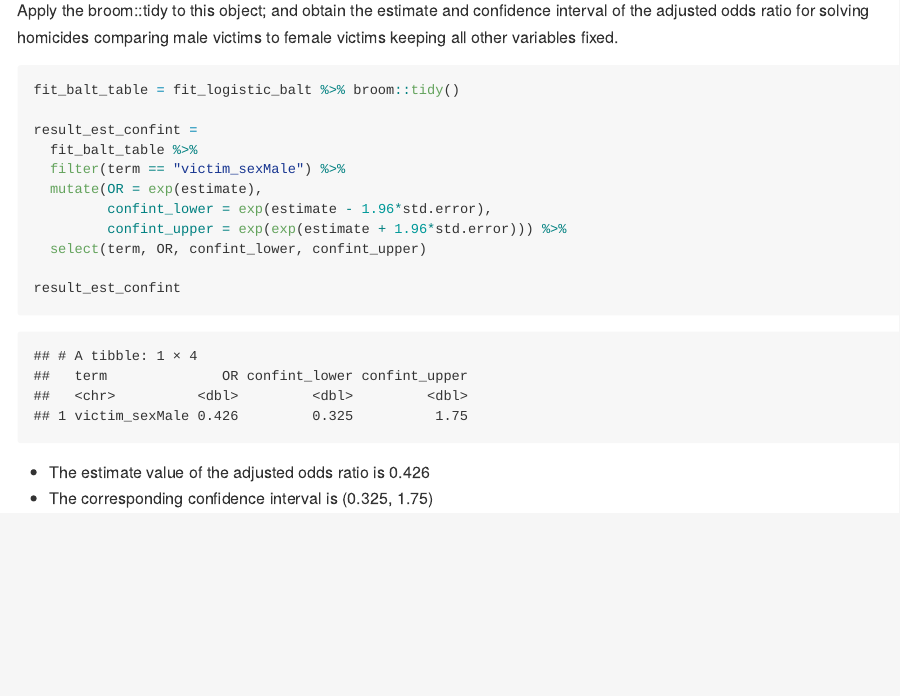
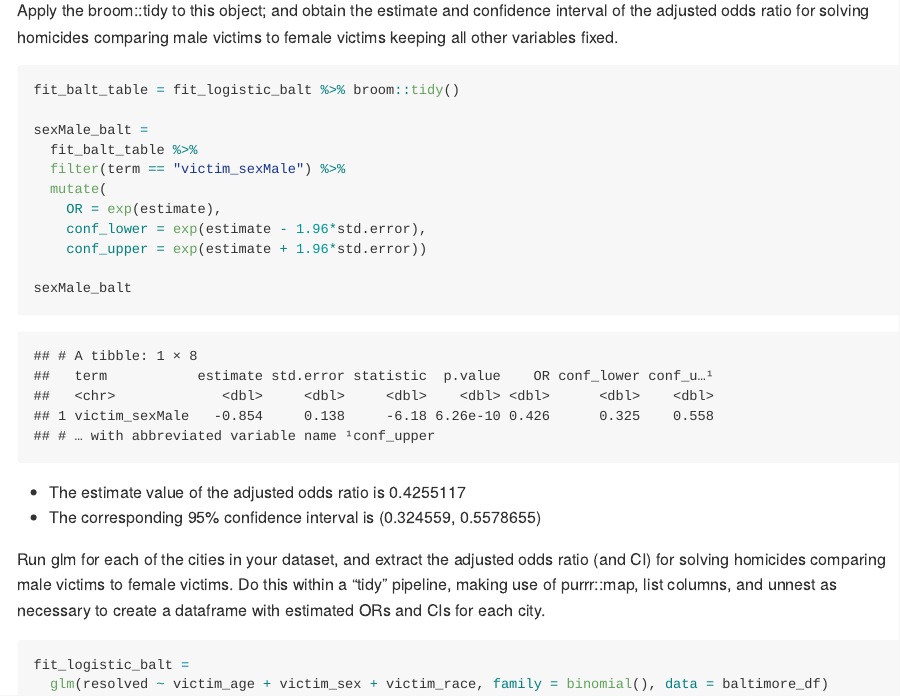
Before and after one commit to bf2506/p8105_hw6_bf2506, an R Markdown document (p8105_hw6_bf2506.Rmd): the page in a window 1100 px wide, from 980 px down. The pictures show the output file p8105_hw6_bf2506.md that the author committed with the source, drawn offline in the style of GitHub.

Commit message:
correct confint upper

````diff
--- a/p8105_hw6_bf2506.Rmd
+++ b/p8105_hw6_bf2506.Rmd
@@ -43,16 +43,23 @@ Apply the broom::tidy to this object; and obtain the estimate and confidence int
 ```{r}
 fit_balt_table = fit_logistic_balt %>% broom::tidy()
 
-result_est_confint =
+sexMale_balt =
   fit_balt_table %>%
   filter(term == "victim_sexMale") %>%
-  mutate(OR = exp(estimate),
-         confint_lower = exp(estimate - 1.96*std.error),
-         confint_upper = exp(exp(estimate + 1.96*std.error))) %>%
-  select(term, OR, confint_lower, confint_upper)
+  mutate(
+    OR = exp(estimate),
+    conf_lower = exp(estimate - 1.96*std.error),
+    conf_upper = exp(estimate + 1.96*std.error))
 
-result_est_confint
+sexMale_balt
 ```
 
-* The estimate value of the adjusted odds ratio is 0.426
-* The corresponding confidence interval is (0.325, 1.75)
+* The estimate value of the adjusted odds ratio is 0.4255117
+* The corresponding 95% confidence interval is (0.324559, 0.5578655)
+
+Run glm for each of the cities in your dataset, and extract the adjusted odds ratio (and CI) for solving homicides comparing male victims to female victims. Do this within a “tidy” pipeline, making use of purrr::map, list columns, and unnest as necessary to create a dataframe with estimated ORs and CIs for each city.
+
+```{r}
+fit_logistic_balt =
+  glm(resolved ~ victim_age + victim_sex + victim_race, family = binomial(), data = baltimore_df)
+```
````
Also changed, not shown: p8105_hw6_bf2506.md.
